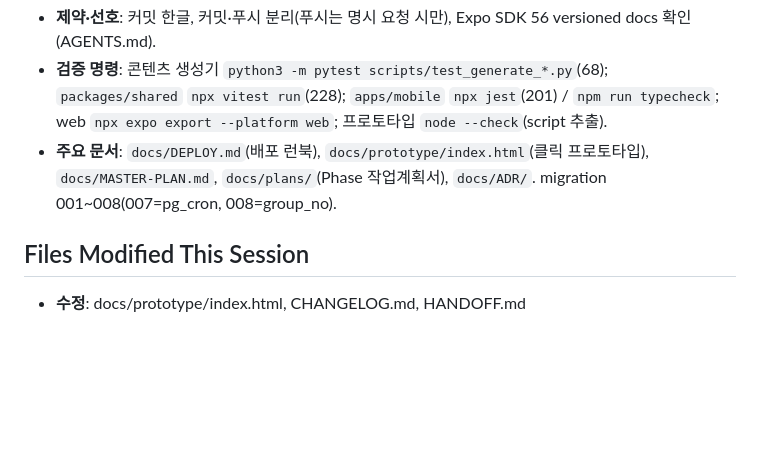
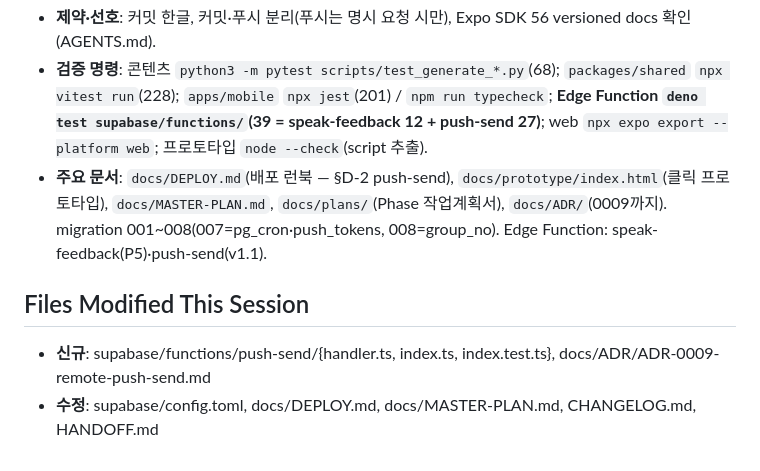
Before and after one commit to withwooyong/ted_voca, a Markdown page: HANDOFF.md, the part around one of its changes. Drawn GitHub-style; blank space fills up the shorter version.

```diff
--- a/HANDOFF.md
+++ b/HANDOFF.md
@@ -76,7 +103,13 @@ v1.0 전 Phase 코드 완결 + v1.1 첫 항목 + 콘텐츠 검수 완료 + 실
 - **제약·선호**: 커밋 한글, 커밋·푸시 분리(푸시는 명시 요청 시만), Expo SDK 56 versioned docs 확인(AGENTS.md).
-- **검증 명령**: 콘텐츠 생성기 `python3 -m pytest scripts/test_generate_*.py`(68); `packages/shared` `npx vitest run`(228); `apps/mobile` `npx jest`(201) / `npm run typecheck`; web `npx expo export --platform web`; 프로토타입 `node --check`(script 추출).
-- **주요 문서**: `docs/DEPLOY.md`(배포 런북), `docs/prototype/index.html`(클릭 프로토타입), `docs/MASTER-PLAN.md`, `docs/plans/`(Phase 작업계획서), `docs/ADR/`. migration 001~008(007=pg_cron, 008=group_no).
+- **검증 명령**: 콘텐츠 `python3 -m pytest scripts/test_generate_*.py`(68); `packages/shared`
+  `npx vitest run`(228); `apps/mobile` `npx jest`(201) / `npm run typecheck`; **Edge Function
+  `deno test supabase/functions/`(39 = speak-feedback 12 + push-send 27)**; web `npx expo export
+  --platform web`; 프로토타입 `node --check`(script 추출).
+- **주요 문서**: `docs/DEPLOY.md`(배포 런북 — §D-2 push-send), `docs/prototype/index.html`(클릭
+  프로토타입), `docs/MASTER-PLAN.md`, `docs/plans/`(Phase 작업계획서), `docs/ADR/`(0009까지).
+  migration 001~008(007=pg_cron·push_tokens, 008=group_no). Edge Function: speak-feedback(P5)·push-send(v1.1).
 
 ## Files Modified This Session
 
-- **수정**: docs/prototype/index.html, CHANGELOG.md, HANDOFF.md
+- **신규**: supabase/functions/push-send/{handler.ts, index.ts, index.test.ts}, docs/ADR/ADR-0009-remote-push-send.md
+- **수정**: supabase/config.toml, docs/DEPLOY.md, docs/MASTER-PLAN.md, CHANGELOG.md, HANDOFF.md
```
Also changed, not shown: other parts of HANDOFF.md (+66 -39 lines), CHANGELOG.md (+16 -0 lines).
